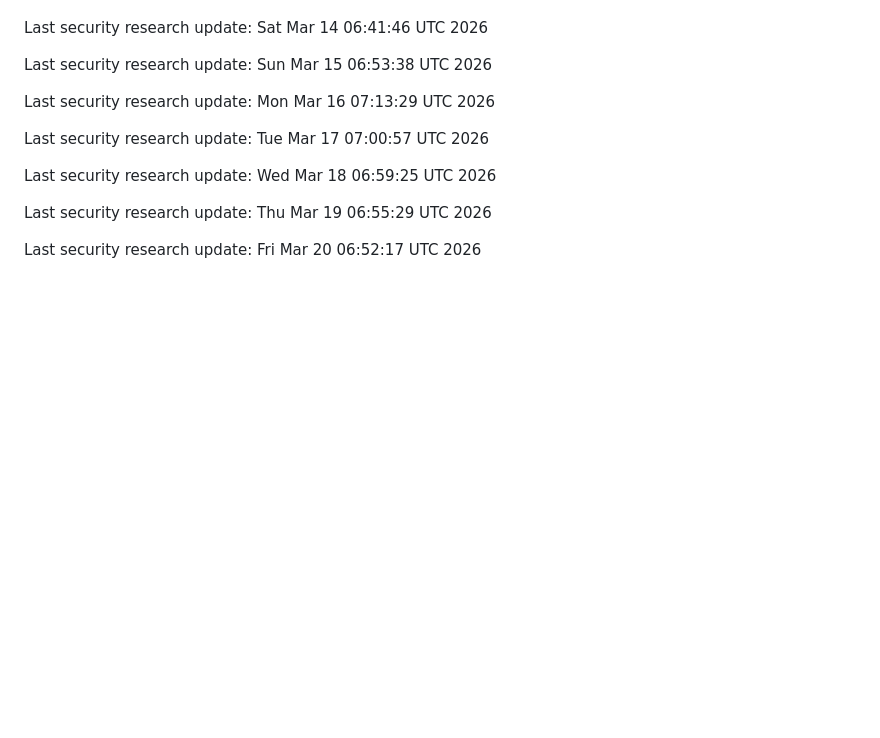
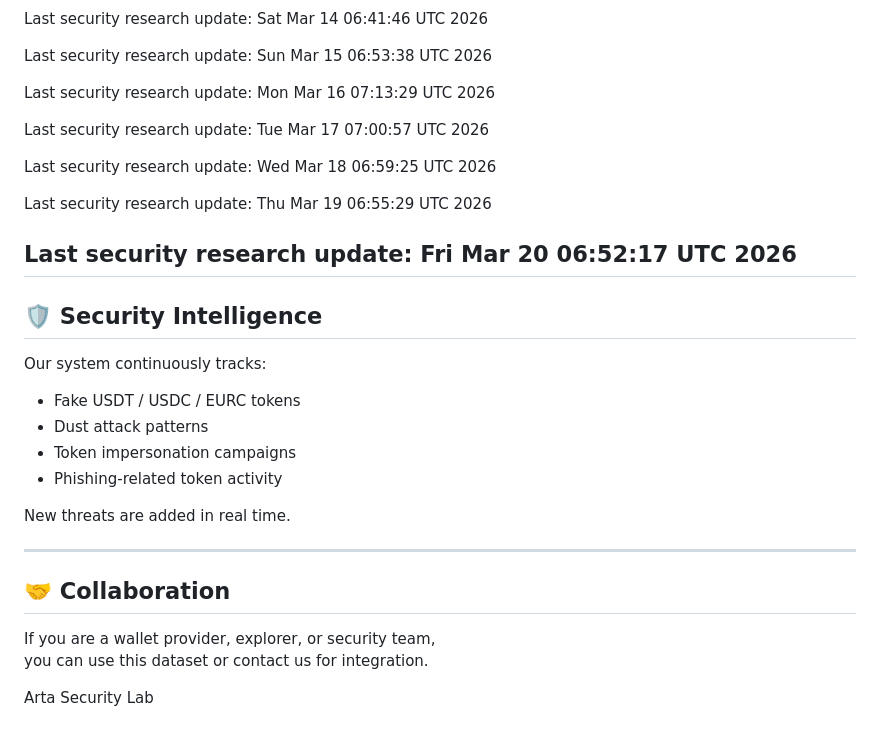
Before and after one commit to artablok/crypto-security-research, a Markdown page: README.md, the part around one of its changes. GitHub-like rendering; blank space fills up the shorter version.

```diff
--- a/README.md
+++ b/README.md
@@ -113,3 +158,24 @@ Last security research update: Wed Mar 18 06:59:25 UTC 2026
 Last security research update: Thu Mar 19 06:55:29 UTC 2026
 
 Last security research update: Fri Mar 20 06:52:17 UTC 2026
+---
+
+## 🛡️ Security Intelligence
+
+Our system continuously tracks:
+
+- Fake USDT / USDC / EURC tokens
+- Dust attack patterns
+- Token impersonation campaigns
+- Phishing-related token activity
+
+New threats are added in real time.
+
+---
+
+## 🤝 Collaboration
+
+If you are a wallet provider, explorer, or security team,
+you can use this dataset or contact us for integration.
+
+Arta Security Lab
```
Also changed, not shown: other parts of README.md (+46 -1 lines).
